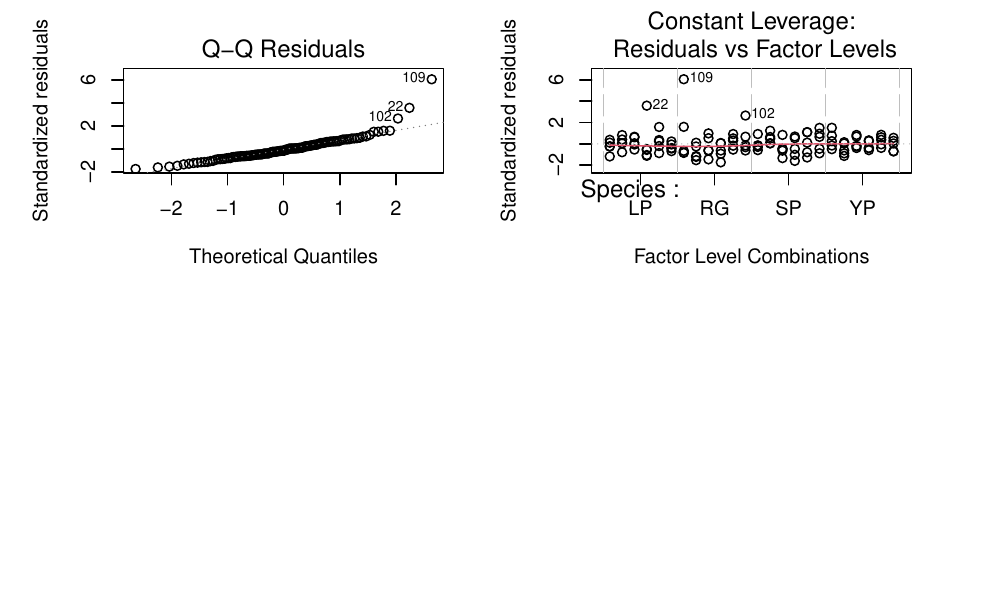
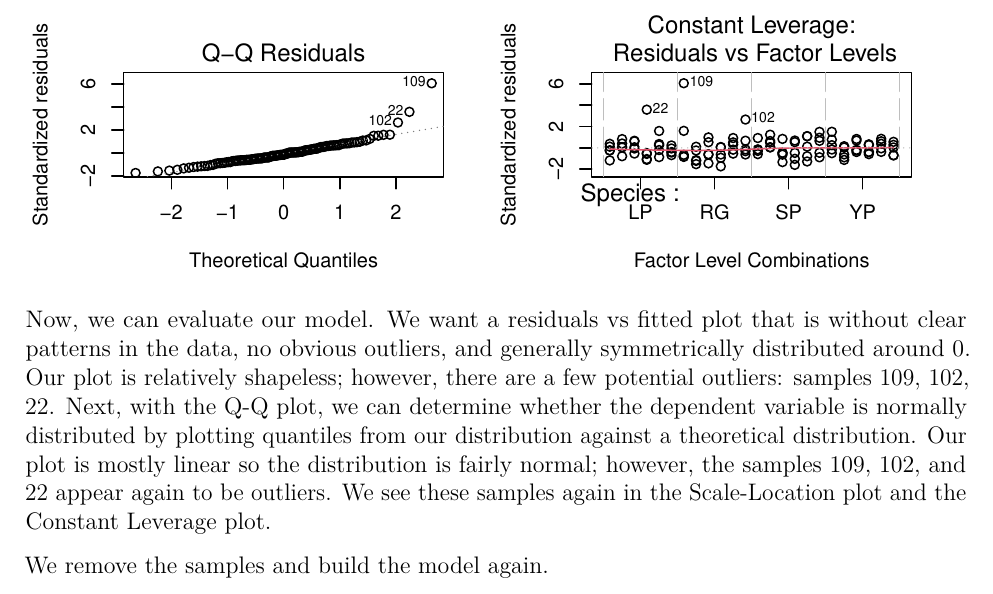
Before and after one commit to justcho5/applied_biostats, an R Markdown document (report1/report.Rmd): part of page 6 of 6, cut so that both start at the same text, the shorter picture padded with empty space. Rendered offline with R 4.5, knitr and Pandoc, then LaTeX, with nearby package versions; some code elsewhere in the file could not run offline.

Commit message:
eval model

````diff
--- a/report1/report.Rmd
+++ b/report1/report.Rmd
@@ -211,8 +211,9 @@ layout(matrix(1:4,ncol=2))
 model.tables(m3, type="means")
 plot(m3)
 ```
+Now, we can evaluate our model. We want a residuals vs fitted plot that is without clear patterns in the data, no obvious outliers, and generally symmetrically distributed around 0. Our plot is relatively shapeless; however, there are a few potential outliers: samples 109, 102, 22. Next, with the Q-Q plot, we can determine whether the dependent variable is normally distributed by plotting quantiles from our distribution against a theoretical distribution. Our plot is mostly linear so the distribution is fairly normal; however, the samples 109, 102, and 22 appear again to be outliers. We see these samples again in the Scale-Location plot and the Constant Leverage plot.
 
-
+We remove the samples and build the model again.
 
 ```{r, echo=FALSE}
 #moisture %>% dplyr::group_by(moisture$Species, moisture$TranspirationType) %>% dplyr::summarise(mean(Moisture))
````
